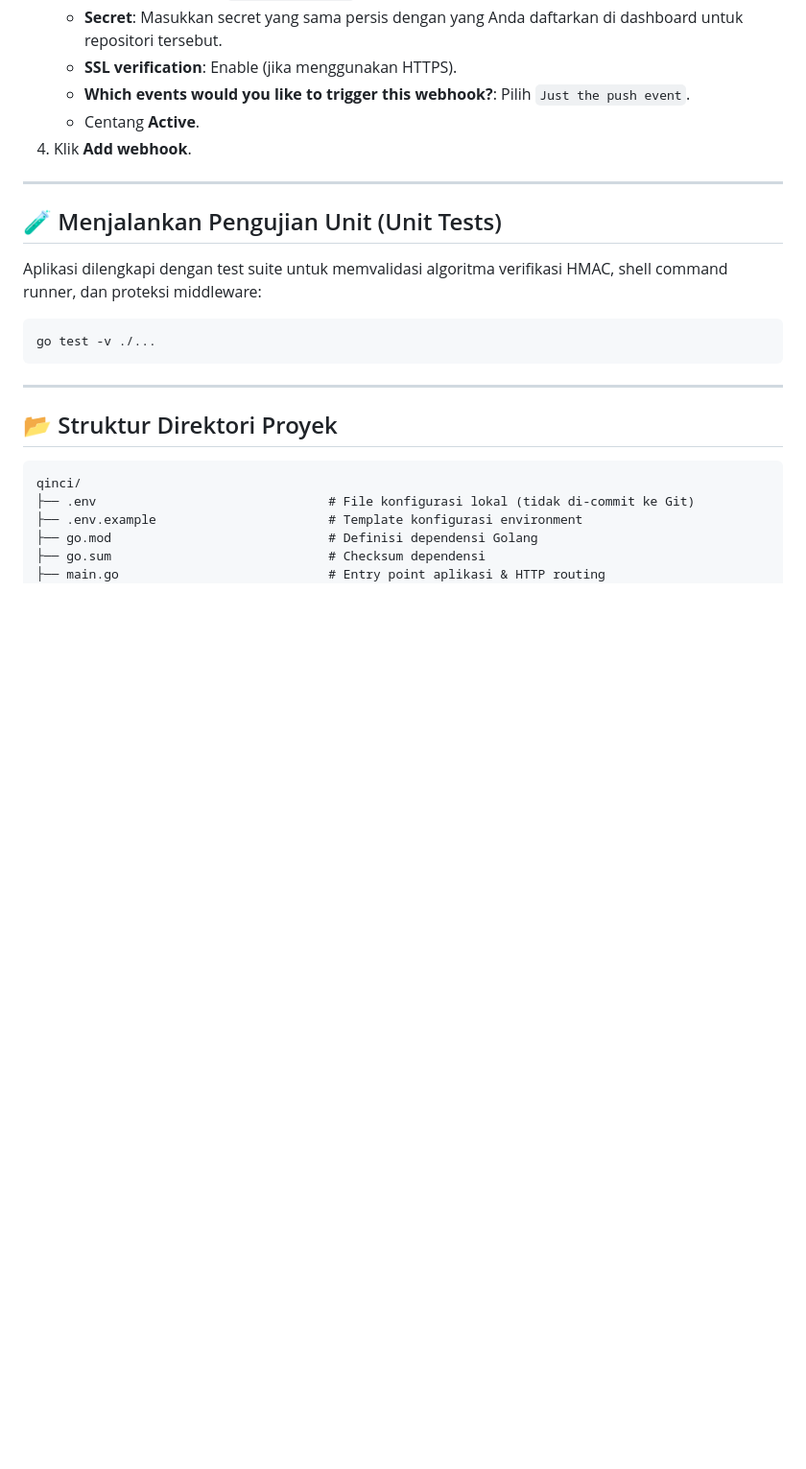
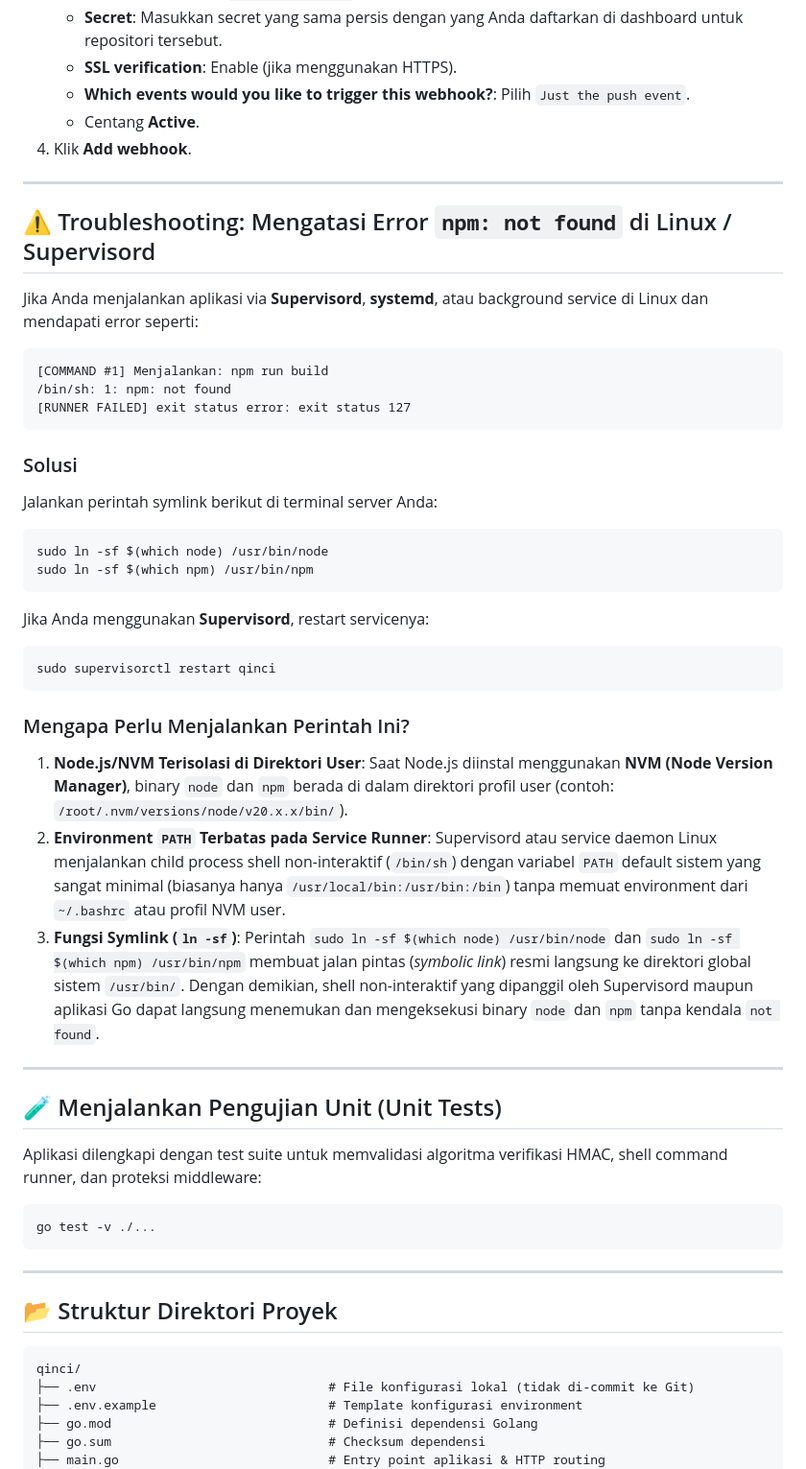
Before and after one commit to suainul2/qinci, a Markdown page: README.md, the part around the change. Shown at 96% size. GitHub-like rendering; blank space fills up the shorter version.

Commit message:
add: readme.md fix bug nvm

````diff
--- a/README.md
+++ b/README.md
@@ -164,6 +164,33 @@ Pada card repositori di Dashboard, Anda dapat menekan tombol **"Tarik Sekarang"*
 
 ---
 
+## ⚠️ Troubleshooting: Mengatasi Error `npm: not found` di Linux / Supervisord
+
+Jika Anda menjalankan aplikasi via **Supervisord**, **systemd**, atau background service di Linux dan mendapati error seperti:
+```text
+[COMMAND #1] Menjalankan: npm run build
+/bin/sh: 1: npm: not found
+[RUNNER FAILED] exit status error: exit status 127
+```
+
+### Solusi
+Jalankan perintah symlink berikut di terminal server Anda:
+```bash
+sudo ln -sf $(which node) /usr/bin/node
+sudo ln -sf $(which npm) /usr/bin/npm
+```
+Jika Anda menggunakan **Supervisord**, restart servicenya:
+```bash
+sudo supervisorctl restart qinci
+```
+
+### Mengapa Perlu Menjalankan Perintah Ini?
+1. **Node.js/NVM Terisolasi di Direktori User**: Saat Node.js diinstal menggunakan **NVM (Node Version Manager)**, binary `node` dan `npm` berada di dalam direktori profil user (contoh: `/root/.nvm/versions/node/v20.x.x/bin/`).
+2. **Environment `PATH` Terbatas pada Service Runner**: Supervisord atau service daemon Linux menjalankan child process shell non-interaktif (`/bin/sh`) dengan variabel `PATH` default sistem yang sangat minimal (biasanya hanya `/usr/local/bin:/usr/bin:/bin`) tanpa memuat environment dari `~/.bashrc` atau profil NVM user.
+3. **Fungsi Symlink (`ln -sf`)**: Perintah `sudo ln -sf $(which node) /usr/bin/node` dan `sudo ln -sf $(which npm) /usr/bin/npm` membuat jalan pintas (*symbolic link*) resmi langsung ke direktori global sistem `/usr/bin/`. Dengan demikian, shell non-interaktif yang dipanggil oleh Supervisord maupun aplikasi Go dapat langsung menemukan dan mengeksekusi binary `node` dan `npm` tanpa kendala `not found`.
+
+---
+
 ## 🧪 Menjalankan Pengujian Unit (Unit Tests)
 
 Aplikasi dilengkapi dengan test suite untuk memvalidasi algoritma verifikasi HMAC, shell command runner, dan proteksi middleware:
````
